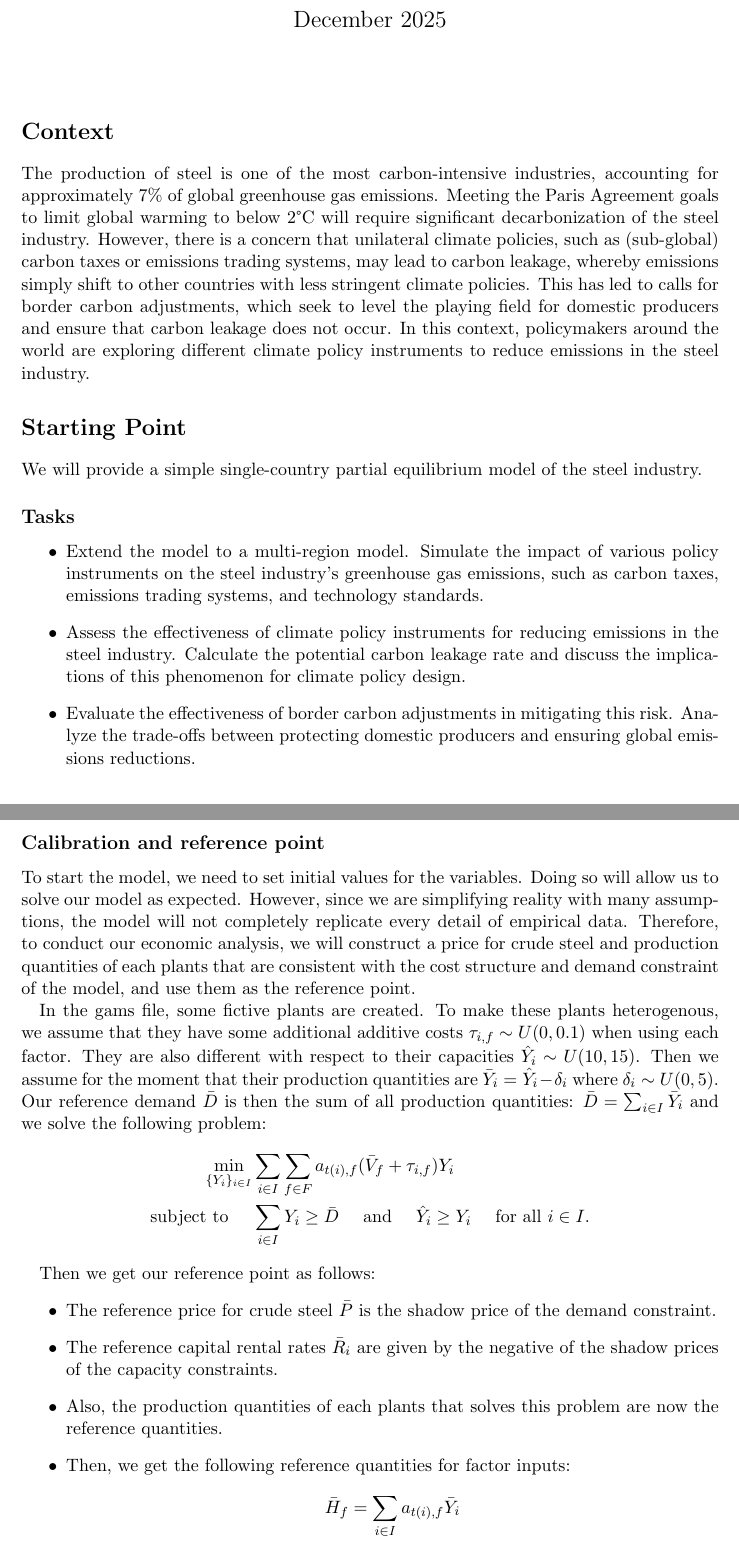
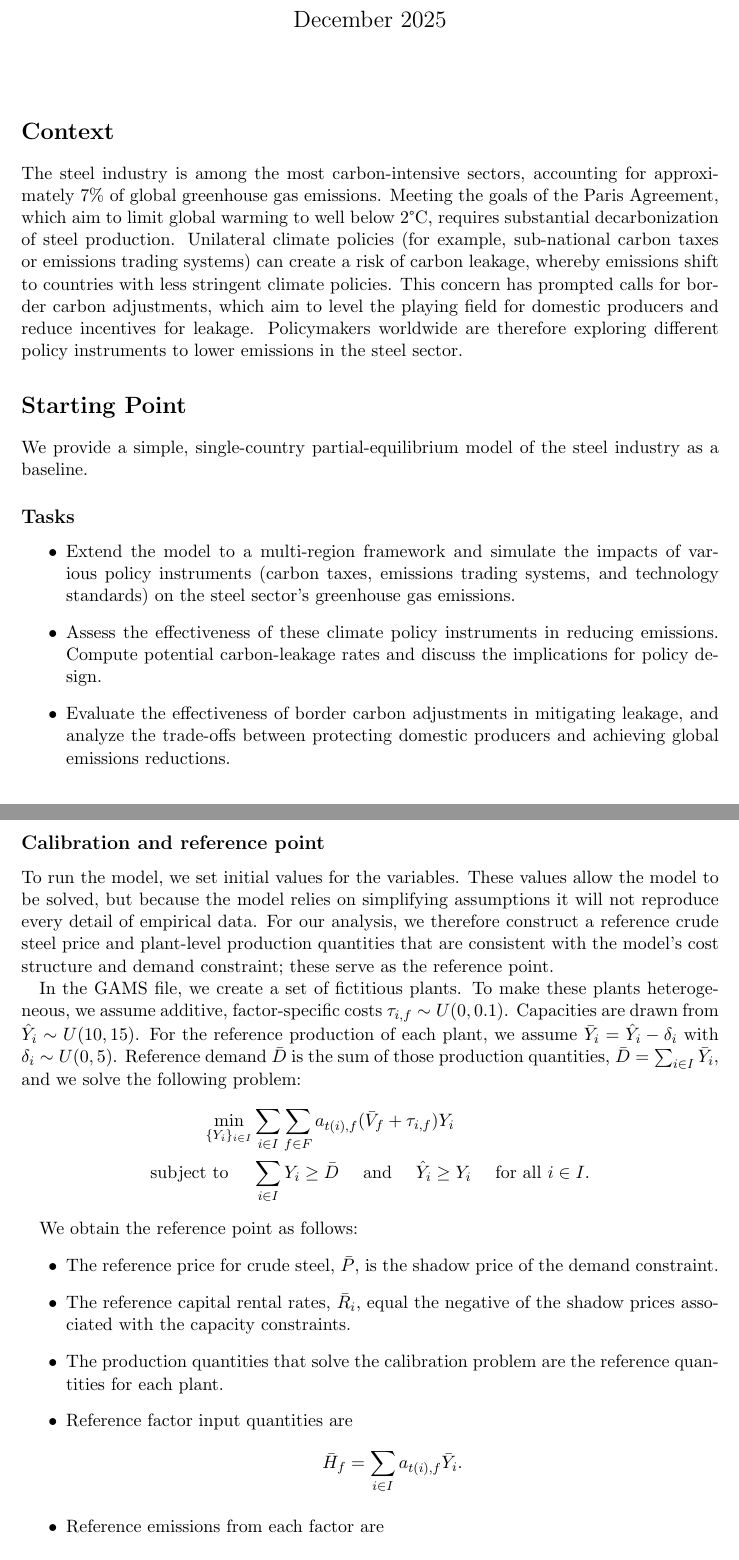
Before and after one commit to eunseong-park/steel-decarbonization, a LaTeX document (tex/description.tex): two parts of pages 1 and 3 of 4, joined at a grey line, cut so that both start at the same text. Compiled offline with pdfLaTeX.

Commit message:
Revise LaTeX document for clarity and consistency: update subtitle, improve context description, and standardize terminology for factors and emissions. Adjust model parameters and tasks for better readability.

```diff
--- a/tex/description.tex
+++ b/tex/description.tex
@@ -12,40 +12,39 @@
 \begin{document}
 
 \title{Emissions Reduction in the Global Steel Industry and Policy Measures}
-\subtitle{A group project topic}
+\subtitle{Group Project Topic}
 \author{Eunseong Park\footnote{eunseong.park@zew.de}}
 \date{December 2025}
 \maketitle
 
 \section*{Context}
-The production of steel is one of the most carbon-intensive industries,
-accounting for approximately 7\% of global greenhouse gas emissions.
-Meeting the Paris Agreement goals to limit global warming to below 2°C
-will require significant decarbonization of the steel industry.
-However, there is a concern that unilateral climate policies, such as
-(sub-global) carbon taxes or emissions trading systems,
-may lead to carbon leakage, whereby emissions simply shift to other
-countries with less stringent climate policies.
-This has led to calls for border carbon adjustments,
-which seek to level the playing field for domestic producers and ensure
-that carbon leakage does not occur.
-In this context, policymakers around the world are exploring different
-climate policy instruments to reduce emissions in the steel industry.
+The steel industry is among the most carbon-intensive sectors, accounting for
+approximately 7\% of global greenhouse gas emissions. Meeting the goals of the
+Paris Agreement, which aim to limit global warming to well below 2°C, requires
+substantial decarbonization of steel production. Unilateral climate
+policies (for example, sub-national carbon taxes or emissions trading
+systems) can create a risk of carbon leakage, whereby emissions shift to
+countries with less stringent climate policies. This concern has prompted
+calls for border carbon adjustments, which aim to level the playing field for
+domestic producers and reduce incentives for leakage. Policymakers worldwide
+are therefore exploring different policy instruments to lower emissions in
+the steel sector.
 
 \section*{Starting Point}
-We will provide a simple single-country partial equilibrium model of the steel industry.
+We provide a simple, single-country partial-equilibrium model of the steel
+industry as a baseline.
 \subsection*{Tasks}
 \begin{itemize}
-    \item Extend the model to a multi-region model.
-    Simulate the impact of various policy instruments on the steel industry's
-    greenhouse gas emissions, such as carbon taxes, emissions trading systems,
-    and technology standards.
-    \item Assess the effectiveness of climate policy instruments for reducing
-     emissions in the steel industry. Calculate the potential carbon leakage
-     rate and discuss the implications of this phenomenon for climate policy design.
-    \item Evaluate the effectiveness of border carbon adjustments in mitigating
-    this risk. Analyze the trade-offs between protecting domestic producers and
-    ensuring global emissions reductions.
+    \item Extend the model to a multi-region framework and simulate the
+    impacts of various policy instruments (carbon taxes, emissions trading
+    systems, and technology standards) on the steel sector's greenhouse gas
+    emissions.
+    \item Assess the effectiveness of these climate policy instruments in
+    reducing emissions. Compute potential carbon-leakage rates and discuss the
+    implications for policy design.
+    \item Evaluate the effectiveness of border carbon adjustments in
+    mitigating leakage, and analyze the trade-offs between protecting domestic
+    producers and achieving global emissions reductions.
 \end{itemize}
 
 \pagebreak
@@ -115,42 +114,39 @@ the technology of the steel plant \(i\) is \( t(i) \).
 \pagebreak
 
 \subsection*{Calibration and reference point}
-To start the model, we need to set initial values for the variables.
-Doing so will allow us to solve our model as expected.
-However, since we are simplifying reality with many assumptions,
-the model will not completely replicate every detail of empirical data.
-Therefore, to conduct our economic analysis,
-we will construct a price for crude steel and production quantities of each plants
-that are consistent with the cost structure and demand constraint of the model,
-and use them as the reference point.
+To run the model, we set initial values for the variables. These values allow
+the model to be solved, but because the model relies on simplifying
+assumptions it will not reproduce every detail of empirical data. For our
+analysis, we therefore construct a reference crude steel price and plant-level
+production quantities that are consistent with the model's cost structure and
+demand constraint; these serve as the reference point.
 
-In the gams file, some fictive plants are created. To make these plants heterogenous,
-we assume that they have some additional additive costs
-\(\tau_{i,f} \sim U(0, 0.1)\) when using each factor.
-They are also different with respect to their capacities
-\(\hat{Y}_i \sim U(10, 15)\).
-Then we assume for the moment that their production quantities are
-\(\bar{Y}_i = \hat{Y}_i - \delta_i\) where \(\delta_i \sim U(0, 5)\).
-Our reference demand \(\bar{D}\) is then the sum of all production quantities:
-\( \bar{D} = \sum_{i \in I} \bar{Y}_i\) and we solve the following problem:
+In the GAMS file, we create a set of fictitious plants. To make these plants
+heterogeneous, we assume additive, factor-specific costs
+\(\tau_{i,f} \sim U(0, 0.1)\). Capacities are drawn from
+\(\hat{Y}_i \sim U(10, 15)\). For the reference production of each plant, we
+assume
+\(\bar{Y}_i = \hat{Y}_i - \delta_i\) with \(\delta_i \sim U(0, 5)\).
+Reference demand \(\bar{D}\) is the sum of those production quantities,
+\( \bar{D} = \sum_{i \in I} \bar{Y}_i\), and we solve the following problem:
 \begin{align*}
     \min_{\{Y_i\}_{i\in I}} & \sum_{i \in I} \sum_{f \in F} a_{t(i), f} (\bar{V}_f + \tau_{i,f}) Y_i \\
     \text{subject to } \quad  & \sum_{i \in I} Y_i \geq \bar{D}
     \quad \text{ and } \quad  \hat{Y}_i \geq Y_i \quad \text{ for all } i \in I.
 \end{align*}
 
-Then we get our reference point as follows:
+We obtain the reference point as follows:
 \begin{itemize}
-    \item The reference price for crude steel \(\bar{P}\) is the shadow price
+    \item The reference price for crude steel, \(\bar{P}\), is the shadow price
     of the demand constraint.
-    \item The reference capital rental rates \(\bar{R}_i\) are given
-    by the negative of the shadow prices of the capacity constraints.
-    \item Also, the production quantities of each plants that solves
-    this problem are now the reference quantities.
-    \item Then, we get the following reference quantities for factor inputs:
-    \[ \bar{H}_f = \sum_{i \in I} a_{t(i), f} \bar{Y}_i \]
-    \item Lastly, the reference emission level from using each factor is given by:
-    \[ \bar{e}_f = \sum_{i \in I} a_{t(i), f} \kappa_f \bar{Y}_i \]
+    \item The reference capital rental rates, \(\bar{R}_i\), equal the
+    negative of the shadow prices associated with the capacity constraints.
+    \item The production quantities that solve the calibration problem are the
+    reference quantities for each plant.
+    \item Reference factor input quantities are
+    \[ \bar{H}_f = \sum_{i \in I} a_{t(i), f} \bar{Y}_i. \]
+    \item Reference emissions from each factor are
+    \[ \bar{e}_f = \sum_{i \in I} a_{t(i), f} \kappa_f \bar{Y}_i. \]
 \end{itemize}
 
 
```
Also changed, not shown: tex/description.pdf, tex/description.tex (34 more changed lines).
